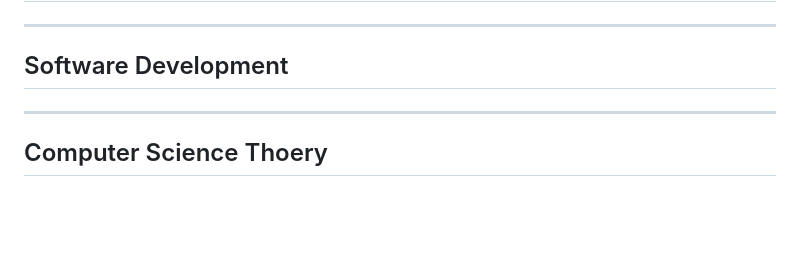
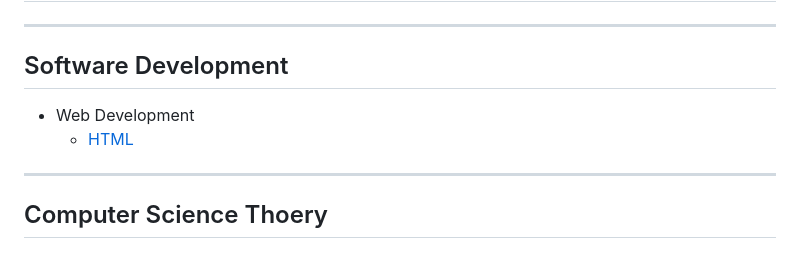
Before and after one commit to ShauryaChawan/My_Notes, a Markdown page: README.md, the part around the change. Rendered like a GitHub page; blank space fills up the shorter version.

Commit message:
Learning HTML ...

```diff
--- a/README.md
+++ b/README.md
@@ -31,6 +31,10 @@ today was holiday
 <hr />
 
 <h2>Software Development</h2>
+
+- Web Development
+    - [HTML](Development/Web/HTML.md)
+
 <hr />
 
 <h2>Computer Science Thoery</h2>
```
